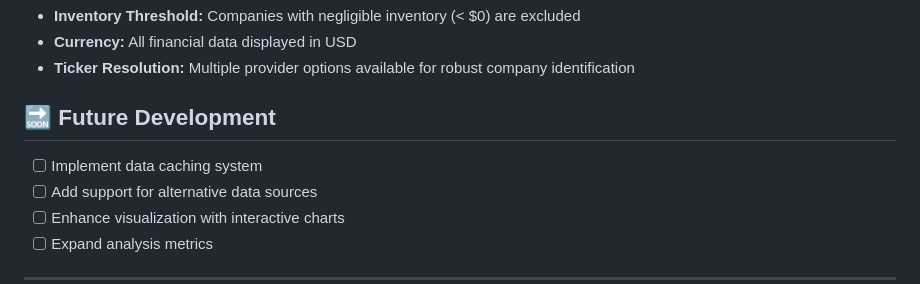
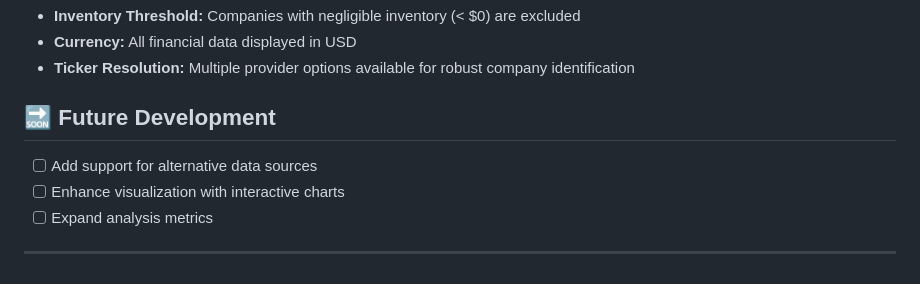
Before and after one commit to ajunravi123/Impacts_Financial_Metrics_Helper, a Markdown page: readme.md, the part around the change. Rendered like a GitHub page.

Commit message:
text changes

```diff
--- a/readme.md
+++ b/readme.md
@@ -139,7 +139,6 @@ project/
 
 ## 🔜 Future Development
 
-- [ ] Implement data caching system
 - [ ] Add support for alternative data sources
 - [ ] Enhance visualization with interactive charts
 - [ ] Expand analysis metrics
```
